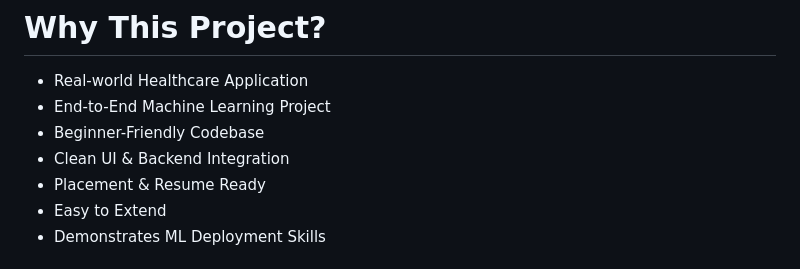
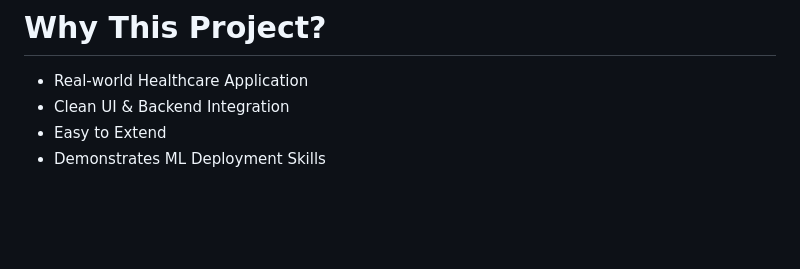
Before and after one commit to rakeshposani/Diabetes-prediction-using-machine-learning, a Markdown page: README.md, the part around the change. Rendered like a GitHub page; blank space fills up the shorter version.

```diff
--- a/README.md
+++ b/README.md
@@ -255,10 +255,7 @@ This project demonstrates:
 #  Why This Project?
 
 -  Real-world Healthcare Application
--  End-to-End Machine Learning Project
--  Beginner-Friendly Codebase
 -  Clean UI & Backend Integration
--  Placement & Resume Ready
 -  Easy to Extend
 -  Demonstrates ML Deployment Skills
 
```
